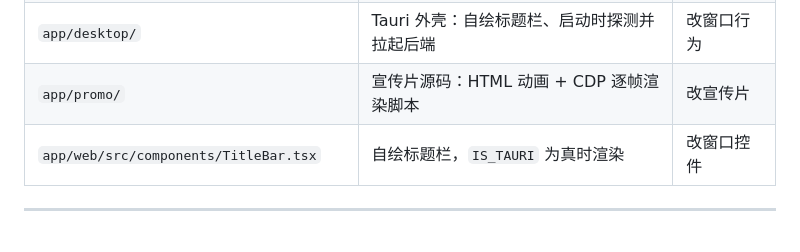
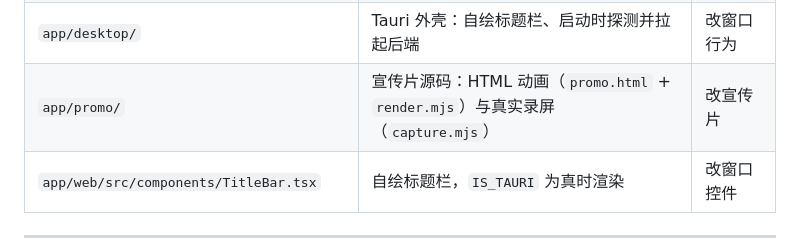
Before and after one commit to TTDiang2/TT_Persona, a Markdown page: AGENTS.md, the part around the change. Drawn GitHub-style.

```diff
--- a/AGENTS.md
+++ b/AGENTS.md
@@ -60,7 +60,7 @@ D:/AI/LLM/venv/Scripts/python.exe app/verify.py
 | `traits/*.json` | 对比提示词（`{target[], neutral[]}`），**与模型无关** | 加人格 |
 | `neuron_steer.py` | 命令行版，同一套机制的脚本入口 | 加 CLI 子命令 |
 | `app/desktop/` | Tauri 外壳：自绘标题栏、启动时探测并拉起后端 | 改窗口行为 |
-| `app/promo/` | 宣传片源码：HTML 动画 + CDP 逐帧渲染脚本 | 改宣传片 |
+| `app/promo/` | 宣传片源码：HTML 动画（`promo.html` + `render.mjs`）与真实录屏（`capture.mjs`） | 改宣传片 |
 | `app/web/src/components/TitleBar.tsx` | 自绘标题栏，`IS_TAURI` 为真时渲染 | 改窗口控件 |
 
 ---
```
Also changed, not shown: README.md (+6 -3 lines), docs/video/poster.jpg, 3 other files.
